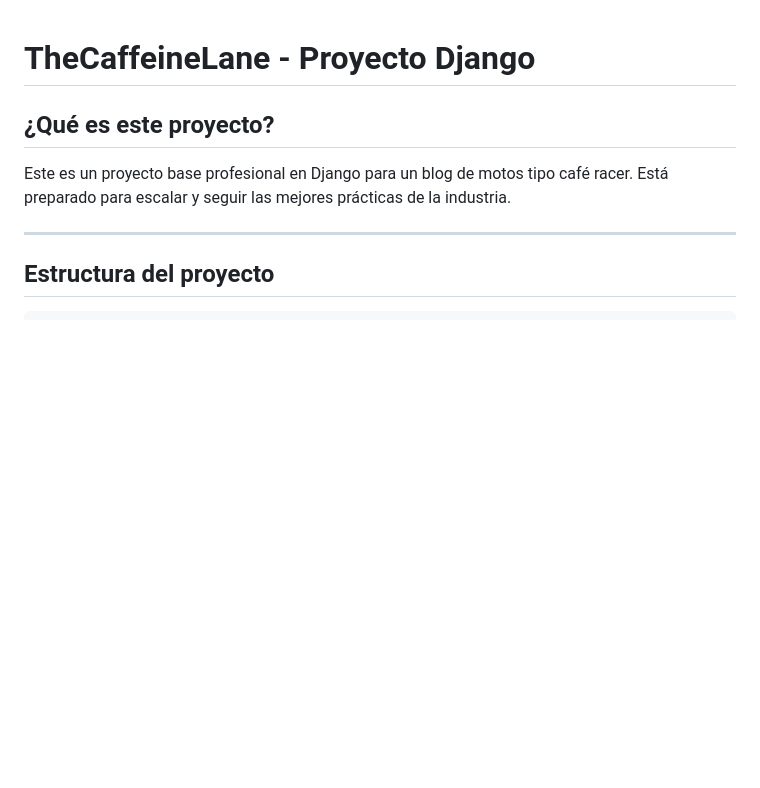
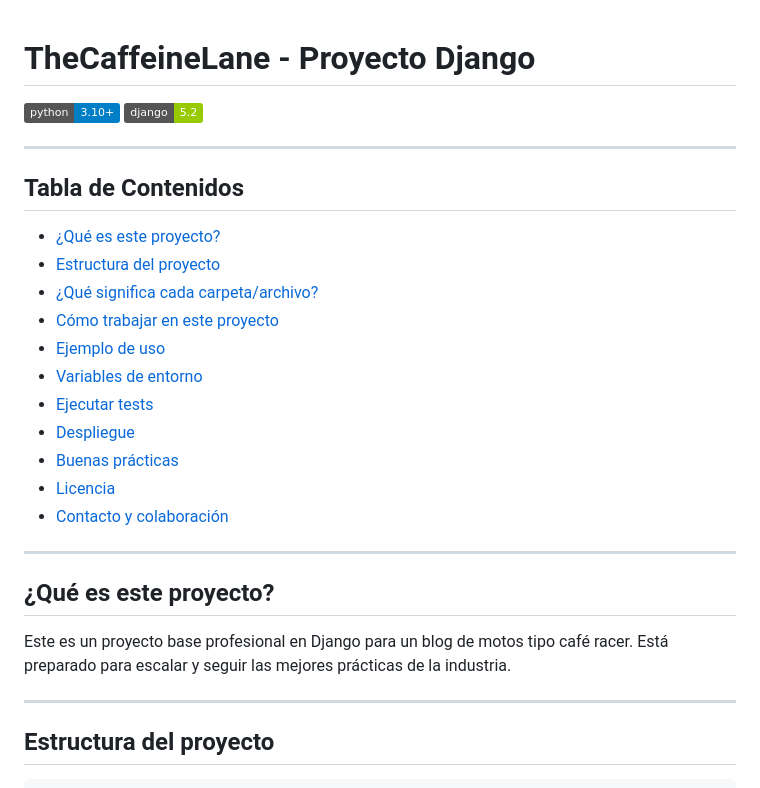
Before and after one commit to acevedo-daniel/the-caffeine-lane-blog, a Markdown page: README.md, the part around one of its changes. Drawn GitHub-style; badges without logos; blank space fills up the shorter version.

```diff
--- a/README.md
+++ b/README.md
@@ -1,4 +1,24 @@
 # TheCaffeineLane - Proyecto Django
+
+![Python](https://img.shields.io/badge/python-3.10%2B-blue)
+![Django](https://img.shields.io/badge/django-5.2-green)
+
+---
+
+## Tabla de Contenidos
+- [¿Qué es este proyecto?](#qué-es-este-proyecto)
+- [Estructura del proyecto](#estructura-del-proyecto)
+- [¿Qué significa cada carpeta/archivo?](#qué-significa-cada-carpetaarchivo)
+- [Cómo trabajar en este proyecto](#cómo-trabajar-en-este-proyecto)
+- [Ejemplo de uso](#ejemplo-de-uso)
+- [Variables de entorno](#variables-de-entorno)
+- [Ejecutar tests](#ejecutar-tests)
+- [Despliegue](#despliegue)
+- [Buenas prácticas](#buenas-prácticas)
+- [Licencia](#licencia)
+- [Contacto y colaboración](#contacto-y-colaboración)
+
+---
 
 ## ¿Qué es este proyecto?
 Este es un proyecto base profesional en Django para un blog de motos tipo café racer. Está preparado para escalar y seguir las mejores prácticas de la industria.
```
Also changed, not shown: other parts of README.md (+61 -7 lines).
